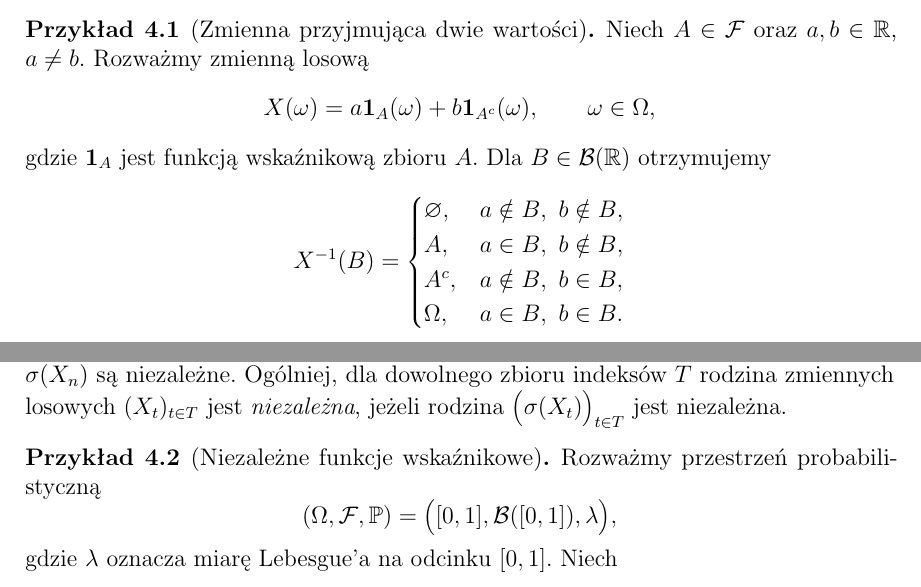
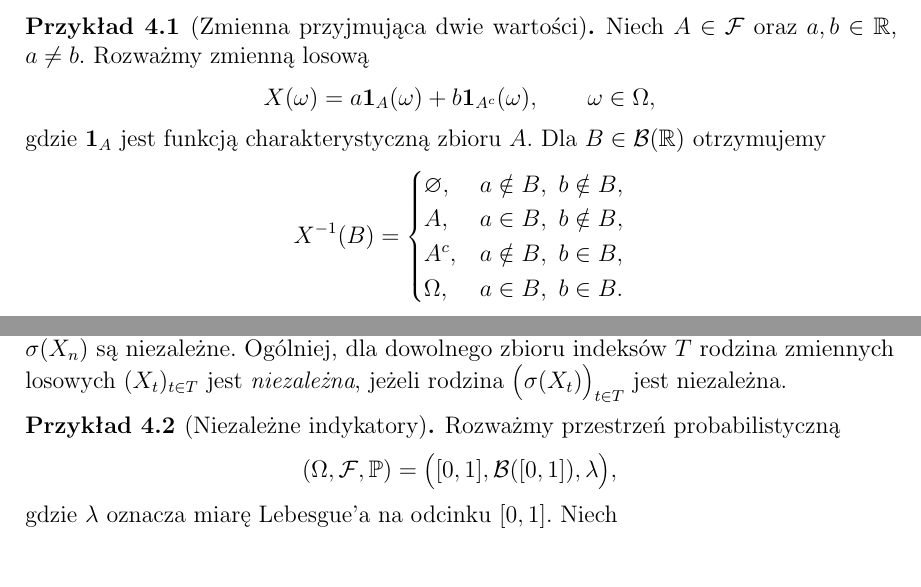
Before and after one commit to szymongazinski/skrypt-rp, a LaTeX document (projekt/latex/main.tex, which reads projekt/latex/rozdzialy/04-zmienne-losowe.tex): two parts of page 21 of 23, joined at a grey line, cut so that both start at the same text. The pictures show the PDF file Rachunek-prawdopodobienstwa-wyklady.pdf that the author committed with the source.

Commit message:
Poprawki stylistyczne

```diff
--- a/projekt/latex/rozdzialy/04-zmienne-losowe.tex
+++ b/projekt/latex/rozdzialy/04-zmienne-losowe.tex
@@ -97,7 +97,7 @@ Niech $A\in\F$ oraz $a,b\in\R$, $a\ne b$. Rozważmy zmienną losową
   X(\omega)=a\mathbf{1}_A(\omega)+b\mathbf{1}_{A^c}(\omega),
   \qquad\omega\in\Omega,
 \]
-gdzie $\mathbf{1}_A$ jest funkcją wskaźnikową zbioru $A$.
+gdzie $\mathbf{1}_A$ jest funkcją charakterystyczną zbioru $A$.
 Dla $B\in\B(\R)$ otrzymujemy
 \[
   X^{-1}(B)=
@@ -136,8 +136,8 @@ $(X_t)_{t\in T}$ jest \emph{niezależna}, jeżeli rodzina
 $\bigl(\sigma(X_t)\bigr)_{t\in T}$ jest niezależna.
 \end{definicja}
 
-\begin{przyklad}[Niezależne funkcje wskaźnikowe]
-\label{przykl:niezalezne-wskaznikowe}
+\begin{przyklad}[Niezależne indykatory]
+\label{przykl:niezalezne-indykatory}
 Rozważmy przestrzeń probabilistyczną
 \[
   (\Omega,\F,\PP)=\bigl([0,1],\B([0,1]),\lambda\bigr),
```
Also changed, not shown: projekt/AGENTS.md (+1 -0 lines), Rachunek-prawdopodobienstwa-wyklady.pdf, projekt/materialy/README.md, 1 other file.
